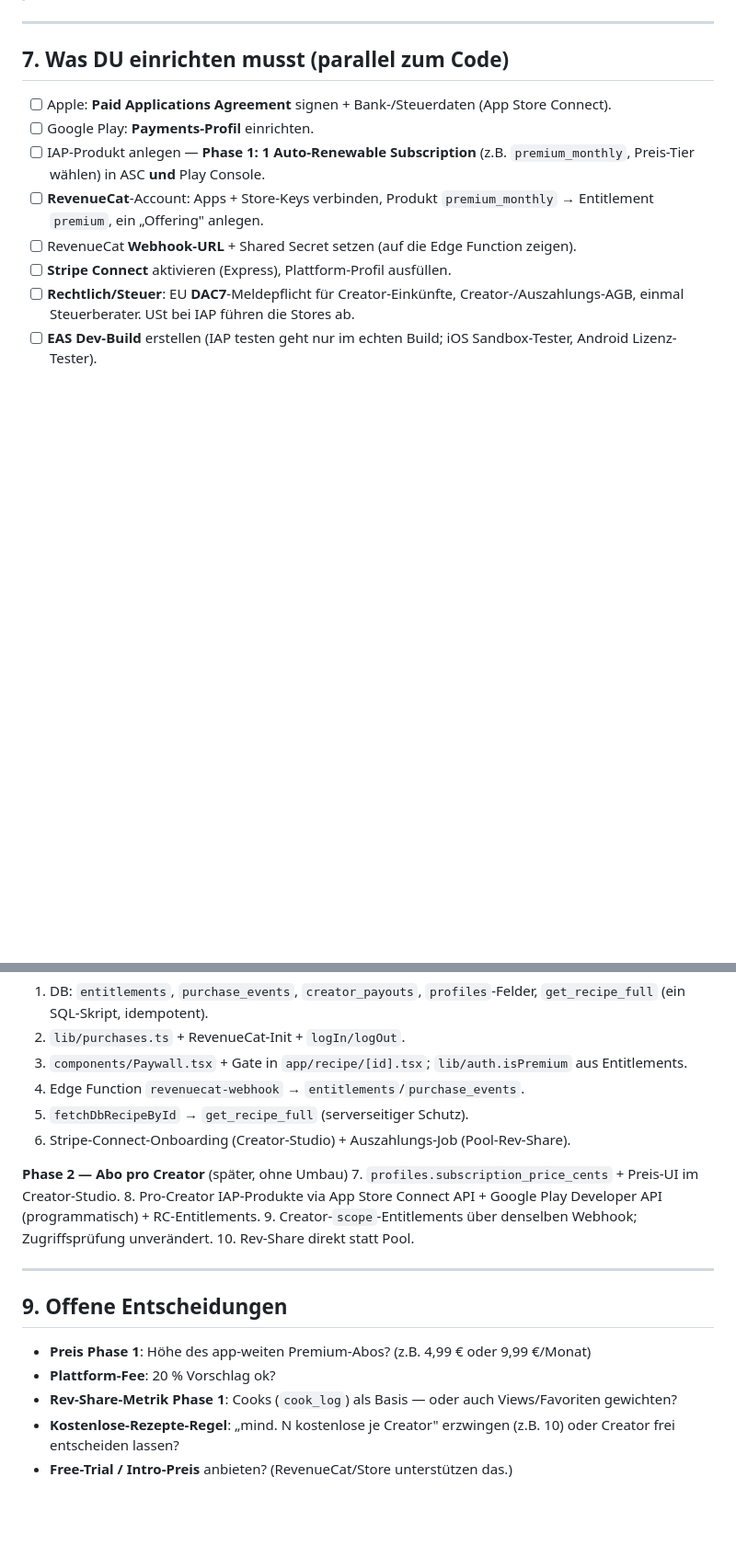
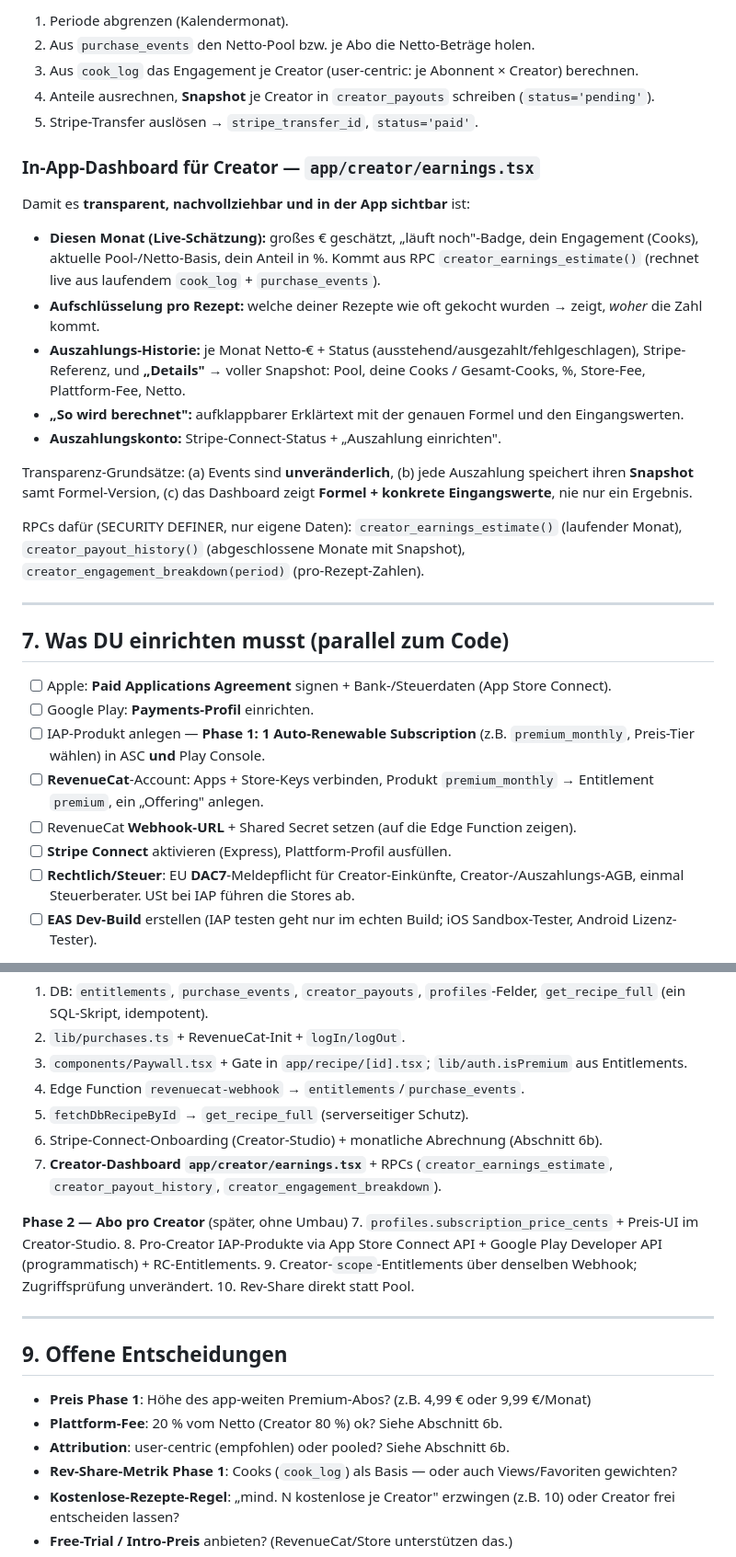
Before and after one commit to TimLS94/rezept-app, a Markdown page: docs/PAYMENTS_PLAN.md, 2 parts joined by grey strips. Shown at 92% size. Rendered like a GitHub page; blank space fills up the shorter version.

```diff
--- a/docs/PAYMENTS_PLAN.md
+++ b/docs/PAYMENTS_PLAN.md
@@ -214,3 +265,28 @@ Edge Function `supabase/functions/revenuecat-webhook`:
+1. Periode abgrenzen (Kalendermonat).
+2. Aus `purchase_events` den Netto-Pool bzw. je Abo die Netto-Beträge holen.
+3. Aus `cook_log` das Engagement je Creator (user-centric: je Abonnent × Creator) berechnen.
+4. Anteile ausrechnen, **Snapshot** je Creator in `creator_payouts` schreiben (`status='pending'`).
+5. Stripe-Transfer auslösen → `stripe_transfer_id`, `status='paid'`.
+
+### In-App-Dashboard für Creator — `app/creator/earnings.tsx`
+
+Damit es **transparent, nachvollziehbar und in der App sichtbar** ist:
+
+- **Diesen Monat (Live-Schätzung):** großes € geschätzt, „läuft noch"-Badge, dein Engagement (Cooks),
+  aktuelle Pool-/Netto-Basis, dein Anteil in %. Kommt aus RPC `creator_earnings_estimate()`
+  (rechnet live aus laufendem `cook_log` + `purchase_events`).
+- **Aufschlüsselung pro Rezept:** welche deiner Rezepte wie oft gekocht wurden → zeigt, *woher* die Zahl kommt.
+- **Auszahlungs-Historie:** je Monat Netto-€ + Status (ausstehend/ausgezahlt/fehlgeschlagen), Stripe-Referenz,
+  und **„Details"** → voller Snapshot: Pool, deine Cooks / Gesamt-Cooks, %, Store-Fee, Plattform-Fee, Netto.
+- **„So wird berechnet":** aufklappbarer Erklärtext mit der genauen Formel und den Eingangswerten.
+- **Auszahlungskonto:** Stripe-Connect-Status + „Auszahlung einrichten".
+
+Transparenz-Grundsätze: (a) Events sind **unveränderlich**, (b) jede Auszahlung speichert ihren
+**Snapshot** samt Formel-Version, (c) das Dashboard zeigt **Formel + konkrete Eingangswerte**, nie nur ein Ergebnis.
+
+RPCs dafür (SECURITY DEFINER, nur eigene Daten):
+`creator_earnings_estimate()` (laufender Monat), `creator_payout_history()` (abgeschlossene Monate mit Snapshot),
+`creator_engagement_breakdown(period)` (pro-Rezept-Zahlen).
 
 ---
 
@@ -235,7 +311,8 @@ Edge Function `supabase/functions/revenuecat-webhook`:
 3. `components/Paywall.tsx` + Gate in `app/recipe/[id].tsx`; `lib/auth.isPremium` aus Entitlements.
 4. Edge Function `revenuecat-webhook` → `entitlements`/`purchase_events`.
 5. `fetchDbRecipeById` → `get_recipe_full` (serverseitiger Schutz).
-6. Stripe-Connect-Onboarding (Creator-Studio) + Auszahlungs-Job (Pool-Rev-Share).
+6. Stripe-Connect-Onboarding (Creator-Studio) + monatliche Abrechnung (Abschnitt 6b).
+7. **Creator-Dashboard `app/creator/earnings.tsx`** + RPCs (`creator_earnings_estimate`, `creator_payout_history`, `creator_engagement_breakdown`).
 
 **Phase 2 — Abo pro Creator** (später, ohne Umbau)
 7. `profiles.subscription_price_cents` + Preis-UI im Creator-Studio.
@@ -248,7 +325,8 @@ Edge Function `supabase/functions/revenuecat-webhook`:
 ## 9. Offene Entscheidungen
 
 - **Preis Phase 1**: Höhe des app-weiten Premium-Abos? (z.B. 4,99 € oder 9,99 €/Monat)
-- **Plattform-Fee**: 20 % Vorschlag ok?
+- **Plattform-Fee**: 20 % vom Netto (Creator 80 %) ok? Siehe Abschnitt 6b.
+- **Attribution**: user-centric (empfohlen) oder pooled? Siehe Abschnitt 6b.
 - **Rev-Share-Metrik Phase 1**: Cooks (`cook_log`) als Basis — oder auch Views/Favoriten gewichten?
 - **Kostenlose-Rezepte-Regel**: „mind. N kostenlose je Creator" erzwingen (z.B. 10) oder Creator frei entscheiden lassen?
 - **Free-Trial / Intro-Preis** anbieten? (RevenueCat/Store unterstützen das.)
```
Also changed, not shown: other parts of docs/PAYMENTS_PLAN.md (+52 -1 lines).
